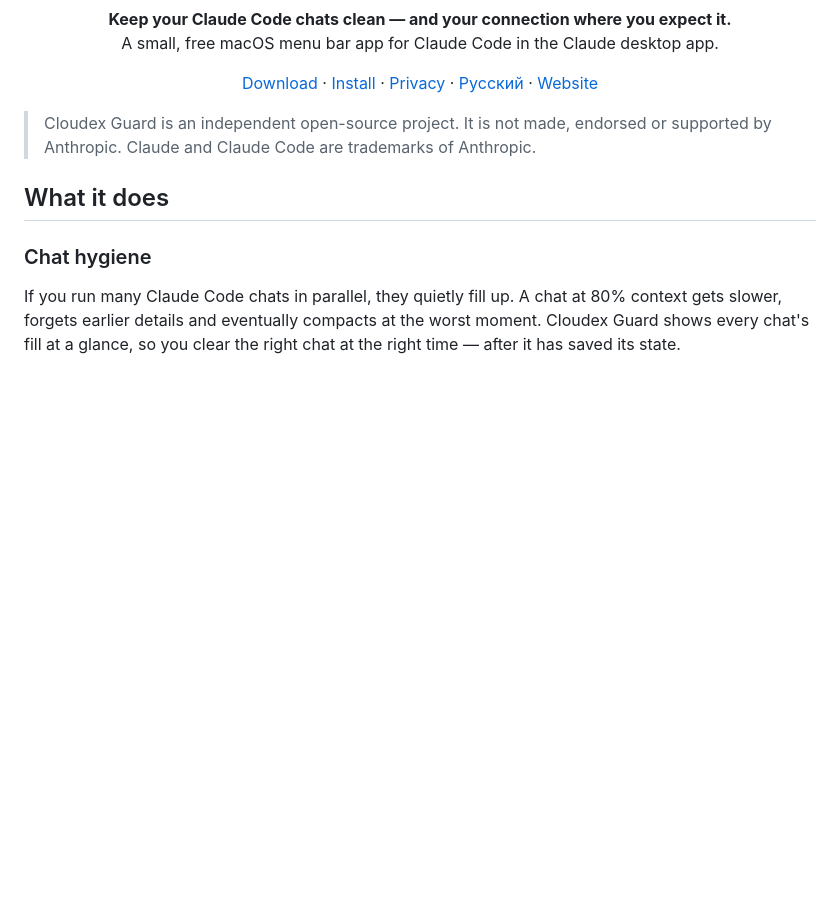
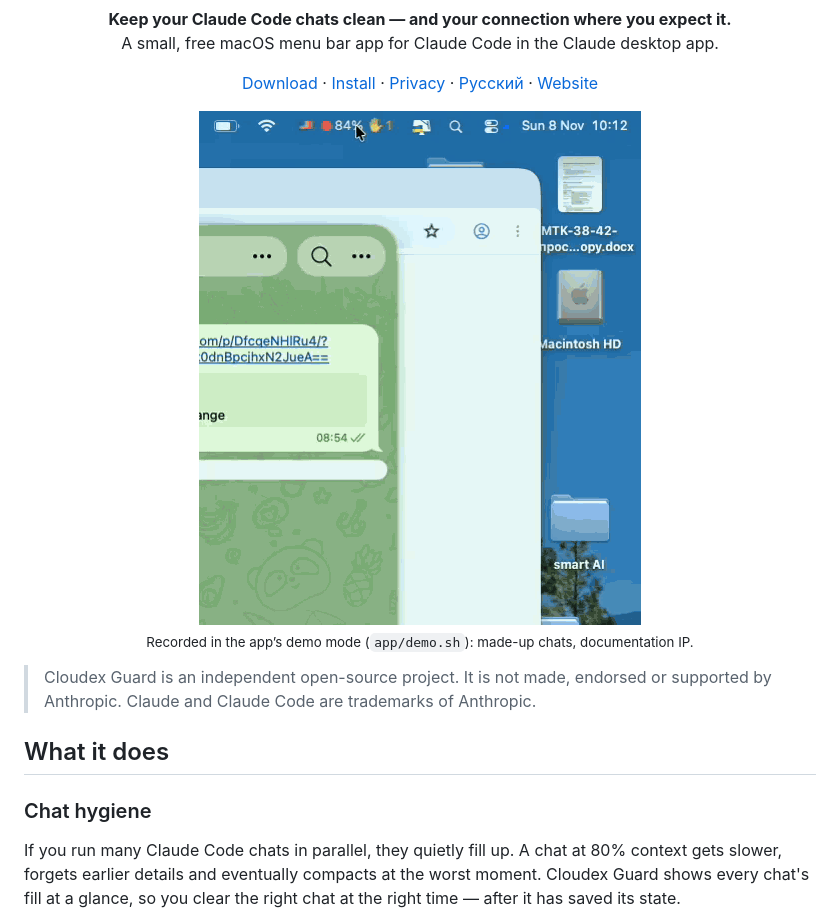
Before and after one commit to trapastnik/cloudex-guard, a Markdown page: README.md, the part around the change. GitHub-like rendering; pictures changed too: assets/demo.gif (added); blank space fills up the shorter version.

```diff
--- a/README.md
+++ b/README.md
@@ -4,6 +4,8 @@
 A small, free macOS menu bar app for Claude Code in the Claude desktop app.</p>
 
 <p align="center"><a href="https://github.com/trapastnik/cloudex-guard/releases/latest">Download</a> · <a href="#install">Install</a> · <a href="#your-keys-and-data-stay-yours">Privacy</a> · <a href="README.ru.md">Русский</a> · <a href="https://medfab-dev.tech/cloudex-guard/">Website</a></p>
+
+<p align="center"><img src="assets/demo.gif" alt="Cloudex Guard menu: context of every chat, chats waiting for you, handoff before clearing" width="442"><br><sub>Recorded in the app’s demo mode (<code>app/demo.sh</code>): made-up chats, documentation IP.</sub></p>
 
 > Cloudex Guard is an independent open-source project. It is not made, endorsed or supported by Anthropic. Claude and Claude Code are trademarks of Anthropic.
 
```
Also changed, not shown: README.ru.md (+2 -0 lines), assets/demo-poster.png (added), 1 other file.
